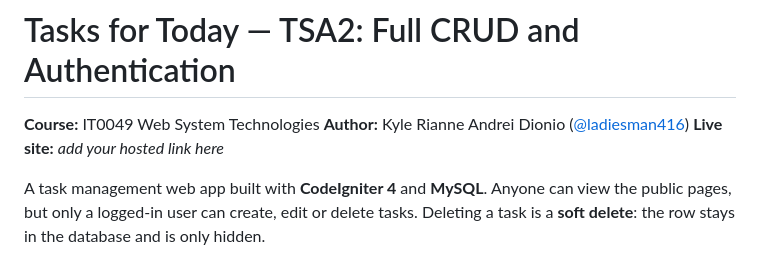
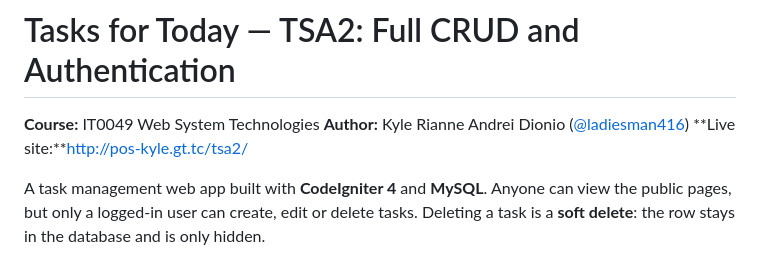
Before and after one commit to ladiesman416/tasks-for-today-tsa2, a Markdown page: README.md, the part around the change. Drawn GitHub-style.

Commit message:
Add TSA2 live link

```diff
--- a/README.md
+++ b/README.md
@@ -2,7 +2,7 @@
 
 **Course:** IT0049 Web System Technologies
 **Author:** Kyle Rianne Andrei Dionio ([@ladiesman416](https://github.com/ladiesman416))
-**Live site:** _add your hosted link here_
+**Live site:**http://pos-kyle.gt.tc/tsa2/
 
 A task management web app built with **CodeIgniter 4** and **MySQL**. Anyone can view the public pages, but only a logged-in user can create, edit or delete tasks. Deleting a task is a **soft delete**: the row stays in the database and is only hidden.
 
```
